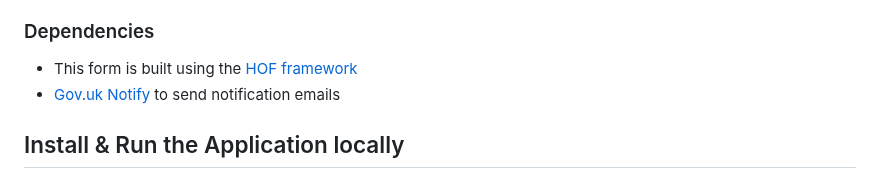
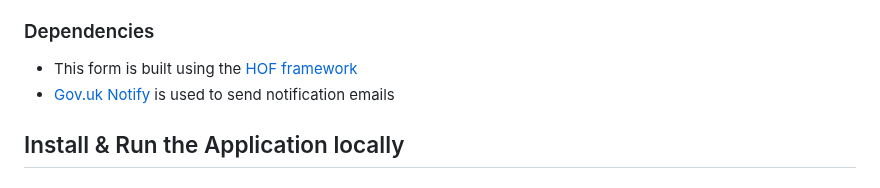
Before and after one commit to UKHomeOffice/evisa-error-correction, a Markdown page: README.md, the part around the change. Drawn GitHub-style.

```diff
--- a/README.md
+++ b/README.md
@@ -18,7 +18,7 @@ eVisa error correction (EEC) is used by the public to register that details of t
 ### Dependencies
 
 - This form is built using the [HOF framework](https://github.com/UKHomeOfficeForms/hof)
-- [Gov.uk Notify](https://www.notifications.service.gov.uk) to send notification emails
+- [Gov.uk Notify](https://www.notifications.service.gov.uk) is used to send notification emails
 
 ## Install & Run the Application locally
 
```
